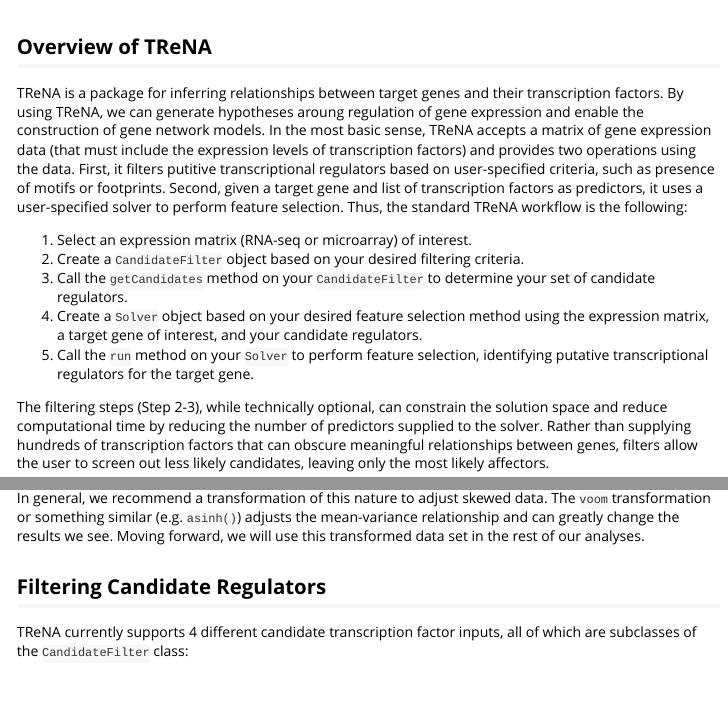
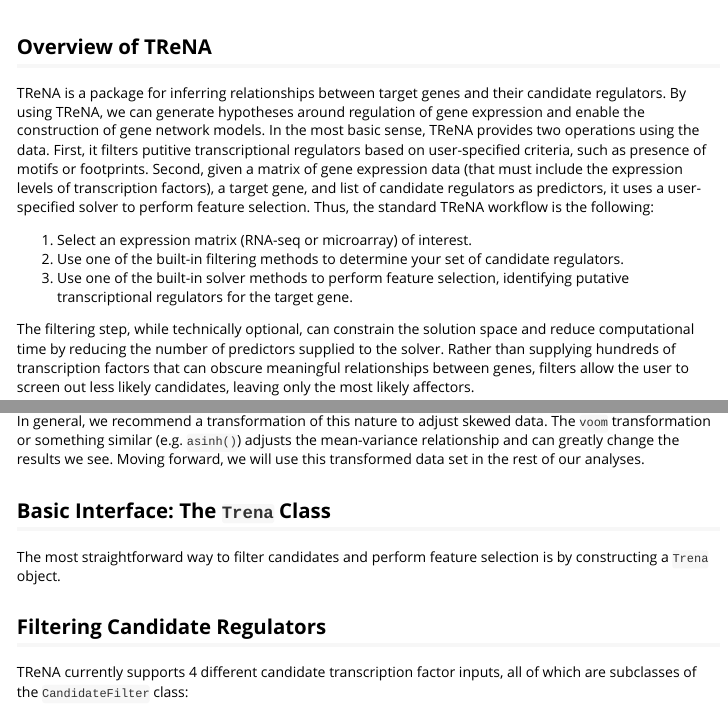
Before and after one commit to PriceLab/trena, an R Markdown document (vignettes/TReNA_Vignette.Rmd): the page in a window 1100 px wide, from its top, and a second part further down, joined at a grey line. Rendered offline with R 4.5, knitr and Pandoc, with nearby package versions; some code elsewhere in the file could not run offline; long lines of code are wrapped.

Commit message:
Started updating vignette for Trena object

````diff
--- a/vignettes/TReNA_Vignette.Rmd
+++ b/vignettes/TReNA_Vignette.Rmd
@@ -13,15 +13,13 @@ knitr::opts_chunk$set(echo = TRUE)
 
 ## Overview of TReNA
 
-TReNA is a package for inferring relationships between target genes and their transcription factors. By using TReNA, we can generate hypotheses aroung regulation of gene expression and enable the construction of gene network models. In the most basic sense, TReNA accepts a matrix of gene expression data (that must include the expression levels of transcription factors) and provides two operations using the data. First, it filters putitive transcriptional regulators based on user-specified criteria, such as presence of motifs or footprints. Second, given a target gene and list of transcription factors as predictors, it uses a user-specified solver to perform feature selection. Thus, the standard TReNA workflow is the following:
+TReNA is a package for inferring relationships between target genes and their candidate regulators. By using TReNA, we can generate hypotheses around regulation of gene expression and enable the construction of gene network models. In the most basic sense, TReNA provides two operations using the data. First, it filters putitive transcriptional regulators based on user-specified criteria, such as presence of motifs or footprints. Second, given a matrix of gene expression data (that must include the expression levels of transcription factors), a target gene, and list of candidate regulators as predictors, it uses a user-specified solver to perform feature selection. Thus, the standard TReNA workflow is the following:
 
 1. Select an expression matrix (RNA-seq or microarray) of interest.
-2. Create a `CandidateFilter` object based on your desired filtering criteria.
-3. Call the `getCandidates` method on your `CandidateFilter` to determine your set of candidate regulators.
-4. Create a `Solver` object based on your desired feature selection method using the expression matrix, a target gene of interest, and your candidate regulators.
-5. Call the `run` method on your `Solver` to perform feature selection, identifying putative transcriptional regulators for the target gene.
+2. Use one of the built-in filtering methods to determine your set of candidate regulators.
+4. Use one of the built-in solver methods to perform feature selection, identifying putative transcriptional regulators for the target gene.
 
-The filtering steps (Step 2-3), while technically optional, can constrain the solution space and reduce computational time by reducing the number of predictors supplied to the solver. Rather than supplying hundreds of transcription factors that can obscure meaningful relationships between genes, filters allow the user to screen out less likely candidates, leaving only the most likely affectors.
+The filtering step, while technically optional, can constrain the solution space and reduce computational time by reducing the number of predictors supplied to the solver. Rather than supplying hundreds of transcription factors that can obscure meaningful relationships between genes, filters allow the user to screen out less likely candidates, leaving only the most likely affectors.
 
 Starting off, we'll load the TReNA library.
 
@@ -57,6 +55,10 @@ hist(mtx.voom, main = "VOOM-Transformed Expression Matrix Data")
 ```
 
 In general, we recommend a transformation of this nature to adjust skewed data. The `voom` transformation or something similar (e.g. `asinh()`) adjusts the mean-variance relationship and can greatly change the results we see. Moving forward, we will use this transformed data set in the rest of our analyses.
+
+## Basic Interface: The `Trena` Class
+
+The most straightforward way to filter candidates and perform feature selection is by constructing a `Trena` object.
 
 ## Filtering Candidate Regulators
 
````
